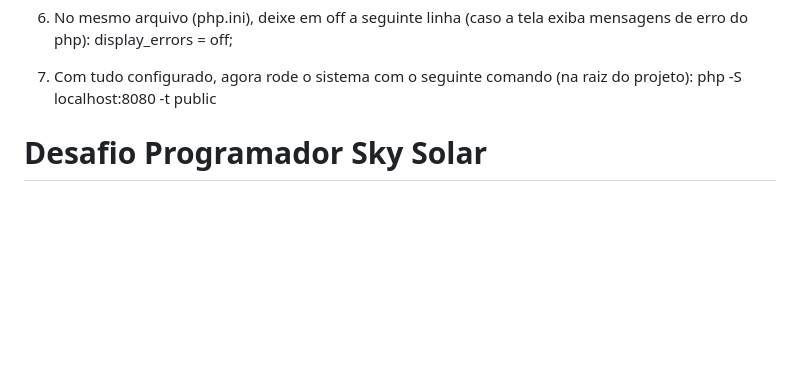
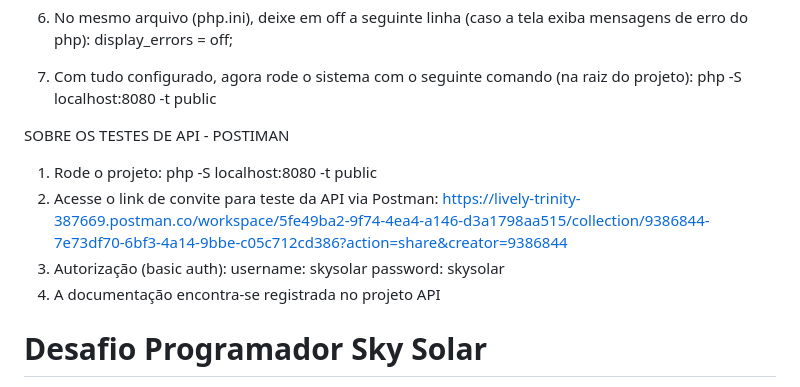
Before and after one commit to emersonps/desafio-skysolar, a Markdown page: README.md, the part around the change. Rendered like a GitHub page; blank space fills up the shorter version.

Commit message:
documentação de procedimentos para acesso aos testes de api

```diff
--- a/README.md
+++ b/README.md
@@ -21,6 +21,17 @@ arquivo: DAO\MySql\Skysolar\Conexao.php.
 display_errors = off;
 7. Com tudo configurado, agora rode o sistema com o seguinte comando (na raiz do projeto):
 php -S localhost:8080 -t public
+
+
+SOBRE OS TESTES DE API - POSTIMAN
+
+1. Rode o projeto: php -S localhost:8080 -t public
+2. Acesse o link de convite para teste da API via Postman:
+https://lively-trinity-387669.postman.co/workspace/5fe49ba2-9f74-4ea4-a146-d3a1798aa515/collection/9386844-7e73df70-6bf3-4a14-9bbe-c05c712cd386?action=share&creator=9386844
+3. Autorização (basic auth):
+username: skysolar
+password: skysolar
+4. A documentação encontra-se registrada no projeto API
 
 
 
```
